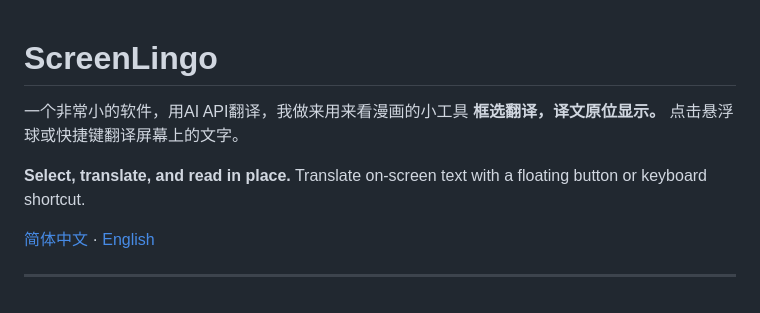
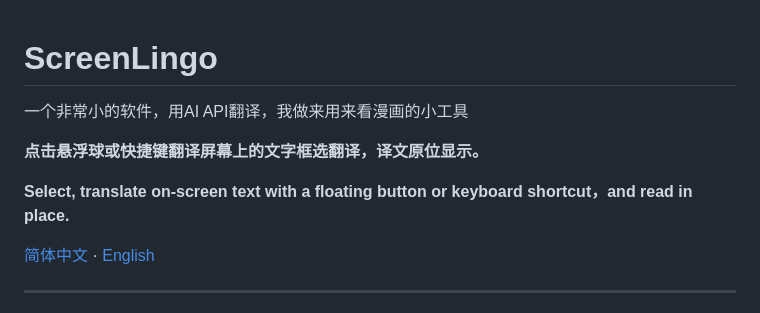
Before and after one commit to EyuYue/ScreenLingo---Translate-with-Snipping, a Markdown page: README.md, the part around the change. Rendered like a GitHub page.

```diff
--- a/README.md
+++ b/README.md
@@ -1,8 +1,11 @@
 # ScreenLingo
+
 一个非常小的软件，用AI API翻译，我做来用来看漫画的小工具
-**框选翻译，译文原位显示。** 点击悬浮球或快捷键翻译屏幕上的文字。
 
-**Select, translate, and read in place.** Translate on-screen text with a floating button or keyboard shortcut.
+
+**点击悬浮球或快捷键翻译屏幕上的文字框选翻译，译文原位显示。**
+
+**Select, translate on-screen text with a floating button or keyboard shortcut，and read in place.**
 
 [简体中文](#简体中文) · [English](#english)
 
```
